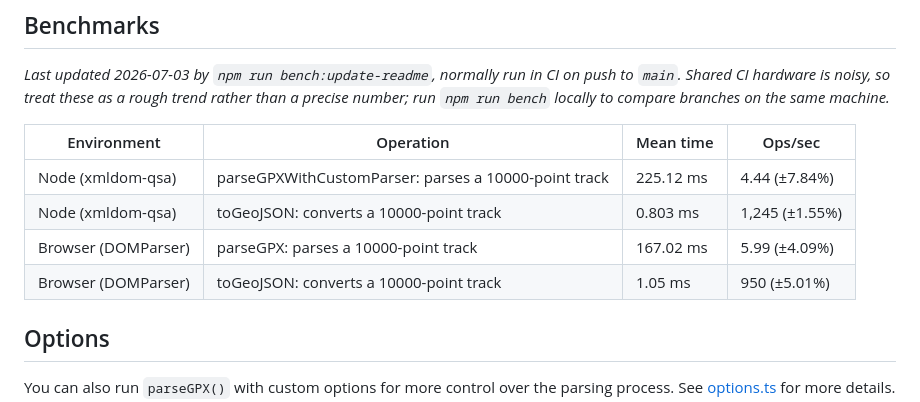
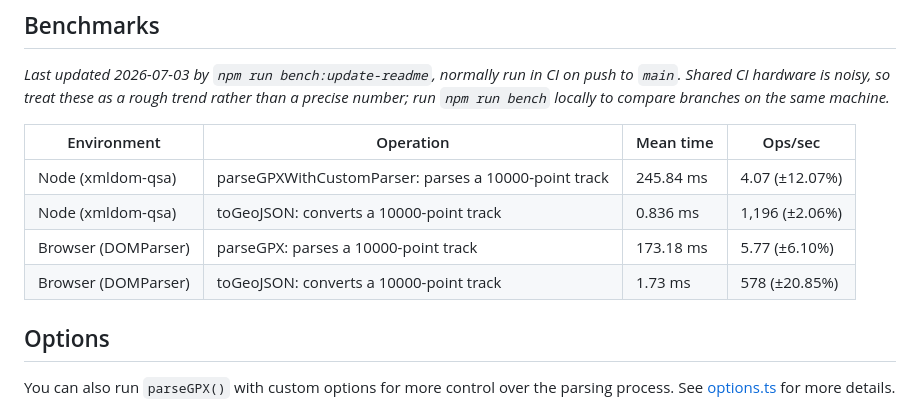
Before and after one commit to We-Gold/gpxjs, a Markdown page: README.md, the part around the change. Rendered like a GitHub page.

Commit message:
Update benchmark results

```diff
--- a/README.md
+++ b/README.md
@@ -174,10 +174,10 @@ _Last updated 2026-07-03 by `npm run bench:update-readme`, normally run in CI on
 
 | Environment | Operation | Mean time | Ops/sec |
 | --- | --- | --- | --- |
-| Node (xmldom-qsa) | parseGPXWithCustomParser: parses a 10000-point track | 225.12 ms | 4.44 (±7.84%) |
-| Node (xmldom-qsa) | toGeoJSON: converts a 10000-point track | 0.803 ms | 1,245 (±1.55%) |
-| Browser (DOMParser) | parseGPX: parses a 10000-point track | 167.02 ms | 5.99 (±4.09%) |
-| Browser (DOMParser) | toGeoJSON: converts a 10000-point track | 1.05 ms | 950 (±5.01%) |
+| Node (xmldom-qsa) | parseGPXWithCustomParser: parses a 10000-point track | 245.84 ms | 4.07 (±12.07%) |
+| Node (xmldom-qsa) | toGeoJSON: converts a 10000-point track | 0.836 ms | 1,196 (±2.06%) |
+| Browser (DOMParser) | parseGPX: parses a 10000-point track | 173.18 ms | 5.77 (±6.10%) |
+| Browser (DOMParser) | toGeoJSON: converts a 10000-point track | 1.73 ms | 578 (±20.85%) |
 <!-- BENCHMARKS:END -->
 
 ## Options
```
